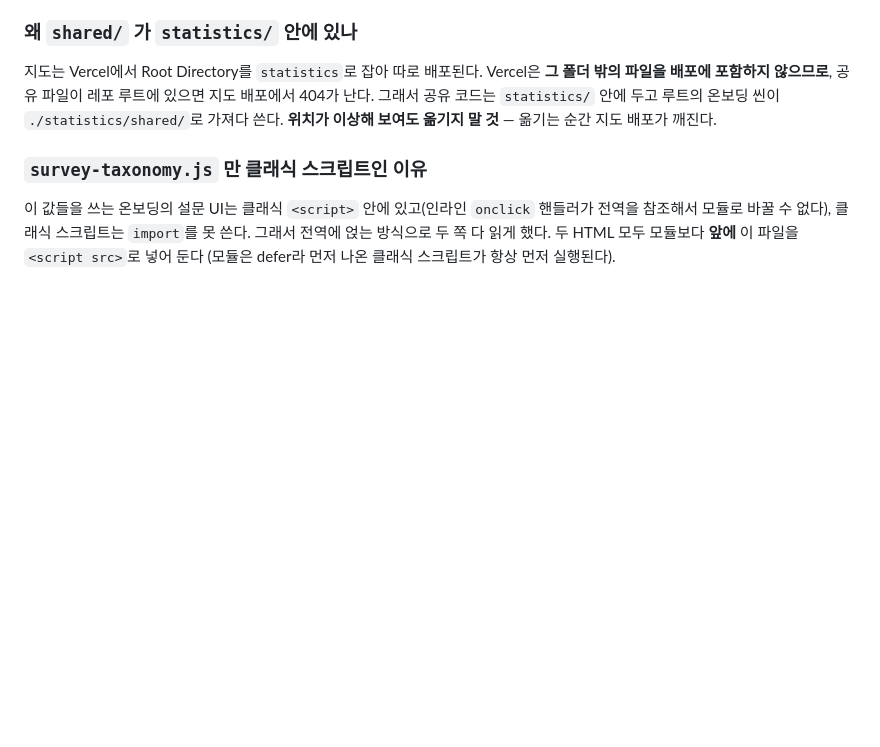
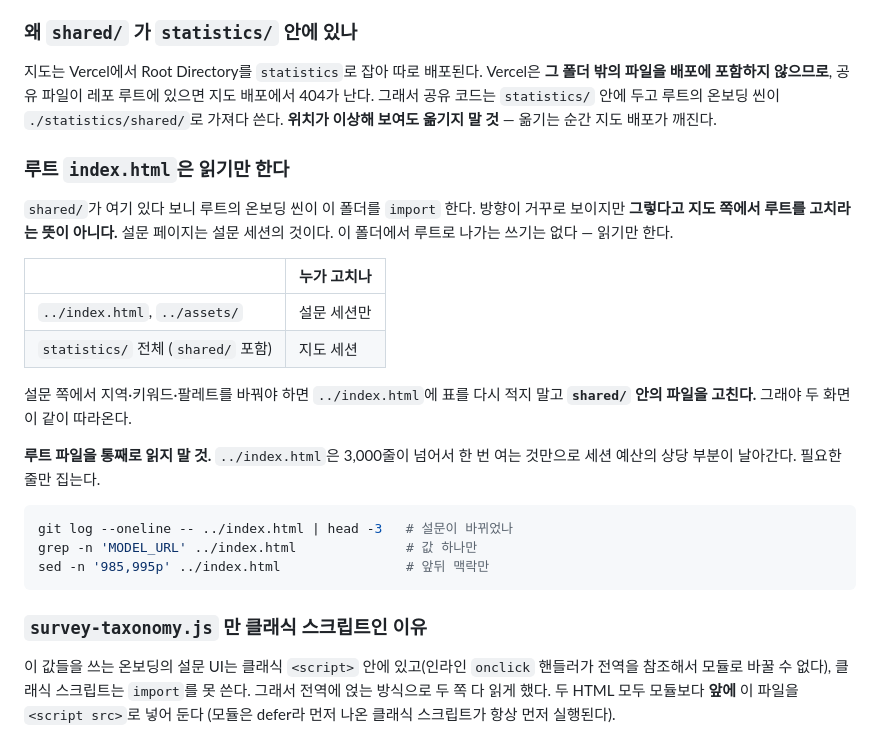
Before and after one commit to smleeeymc-prog/survey_boat, a Markdown page: statistics/README.md, the part around the change. Drawn GitHub-style; blank space fills up the shorter version.

Commit message:
docs: 지도 세션은 루트를 읽기만 한다는 규칙을 명시
shared/ 가 statistics/ 안에 있다 보니 루트 index.html 이 이 폴더를 import 한다.
방향이 거꾸로 보여서, 다음 세션이 "그럼 루트도 내가 고치는 것"으로 읽을 여지가 있었다.
폴더 배치는 Vercel 제약 때문이고 소유권과는 무관하다는 것을 두 문서에 적는다.

- 지도 세션은 index.html / assets/ 를 읽기만 한다. 쓰기는 설문 세션만.
- 설문 쪽 값 변경은 index.html 에 표를 되살리지 말고 shared/ 안의 파일을 고친다.
  표를 되살리면 두 화면이 다시 갈라진다.
- 루트 index.html 은 3,000줄이 넘어 통째로 읽으면 세션 예산이 크게 깎인다.
  git log / grep -n / sed -n 로 필요한 줄만 집는 예시를 같이 적었다.

Co-Authored-By: Claude Opus 5 <noreply@anthropic.com>
Claude-Session: https://claude.ai/code/session_0142cinConsMXtT6N1M9Wr37

````diff
--- a/statistics/README.md
+++ b/statistics/README.md
@@ -158,6 +158,29 @@ node statistics/tools/sync-model.mjs --check  # 다른지만 확인 (다르면 e
 404가 난다. 그래서 공유 코드는 `statistics/` 안에 두고 루트의 온보딩 씬이
 `./statistics/shared/`로 가져다 쓴다. **위치가 이상해 보여도 옮기지 말 것** — 옮기는
 순간 지도 배포가 깨진다.
+
+### 루트 `index.html`은 읽기만 한다
+
+`shared/`가 여기 있다 보니 루트의 온보딩 씬이 이 폴더를 `import` 한다. 방향이 거꾸로
+보이지만 **그렇다고 지도 쪽에서 루트를 고치라는 뜻이 아니다.** 설문 페이지는 설문
+세션의 것이다. 이 폴더에서 루트로 나가는 쓰기는 없다 — 읽기만 한다.
+
+| | 누가 고치나 |
+|---|---|
+| `../index.html`, `../assets/` | 설문 세션만 |
+| `statistics/` 전체 (`shared/` 포함) | 지도 세션 |
+
+설문 쪽에서 지역·키워드·팔레트를 바꿔야 하면 `../index.html`에 표를 다시 적지 말고
+**`shared/` 안의 파일을 고친다.** 그래야 두 화면이 같이 따라온다.
+
+**루트 파일을 통째로 읽지 말 것.** `../index.html`은 3,000줄이 넘어서 한 번 여는 것만으로
+세션 예산의 상당 부분이 날아간다. 필요한 줄만 집는다.
+
+```bash
+git log --oneline -- ../index.html | head -3   # 설문이 바뀌었나
+grep -n 'MODEL_URL' ../index.html              # 값 하나만
+sed -n '985,995p' ../index.html                # 앞뒤 맥락만
+```
 
 ### `survey-taxonomy.js` 만 클래식 스크립트인 이유
 
````
Also changed, not shown: HANDOFF.md (+9 -0 lines).
